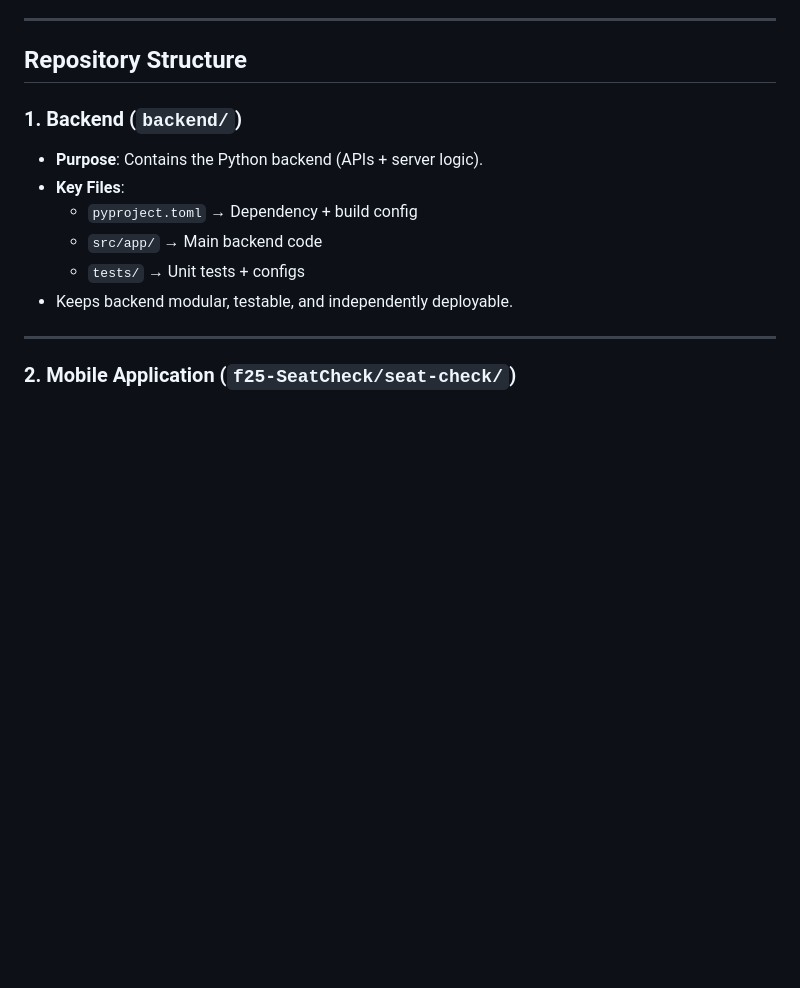
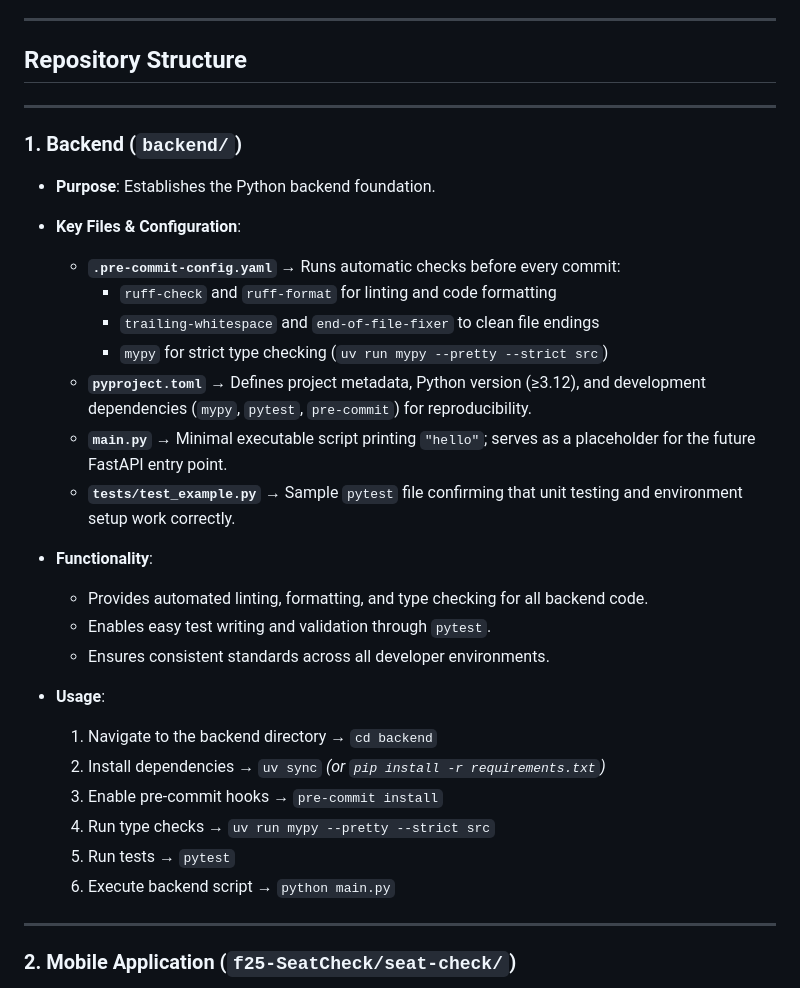
Before and after one commit to yale-swe/f25-SeatCheck, a Markdown page: README.md, the part around the change printed below. Drawn GitHub-style; blank space fills up the shorter version.

```diff
--- a/README.md
+++ b/README.md
@@ -61,13 +61,32 @@ This README documents our chosen tech stack, repo structure, setup instructions,
 
 ## Repository Structure
 
+---
+
 ### 1. **Backend (`backend/`)**
-- **Purpose**: Contains the Python backend (APIs + server logic).
-- **Key Files**:
-  - `pyproject.toml` → Dependency + build config
-  - `src/app/` → Main backend code
-  - `tests/` → Unit tests + configs
-- Keeps backend modular, testable, and independently deployable.
+- **Purpose**: Establishes the Python backend foundation.
+
+- **Key Files & Configuration**:
+  - **`.pre-commit-config.yaml`** → Runs automatic checks before every commit:
+    - `ruff-check` and `ruff-format` for linting and code formatting
+    - `trailing-whitespace` and `end-of-file-fixer` to clean file endings
+    - `mypy` for strict type checking (`uv run mypy --pretty --strict src`)
+  - **`pyproject.toml`** → Defines project metadata, Python version (≥3.12), and development dependencies (`mypy`, `pytest`, `pre-commit`) for reproducibility.
+  - **`main.py`** → Minimal executable script printing `"hello"`; serves as a placeholder for the future FastAPI entry point.
+  - **`tests/test_example.py`** → Sample `pytest` file confirming that unit testing and environment setup work correctly.
+
+- **Functionality**:
+  - Provides automated linting, formatting, and type checking for all backend code.
+  - Enables easy test writing and validation through `pytest`.
+  - Ensures consistent standards across all developer environments.
+
+- **Usage**:
+  1. Navigate to the backend directory → `cd backend`
+  2. Install dependencies → `uv sync` *(or `pip install -r requirements.txt`)*
+  3. Enable pre-commit hooks → `pre-commit install`
+  4. Run type checks → `uv run mypy --pretty --strict src`
+  5. Run tests → `pytest`
+  6. Execute backend script → `python main.py`
 
 ---
 
```
Also changed, not shown: other parts of README.md (+0 -1 lines).
